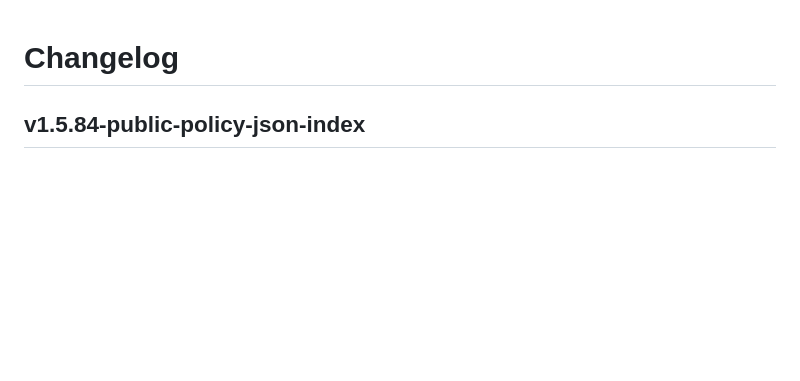
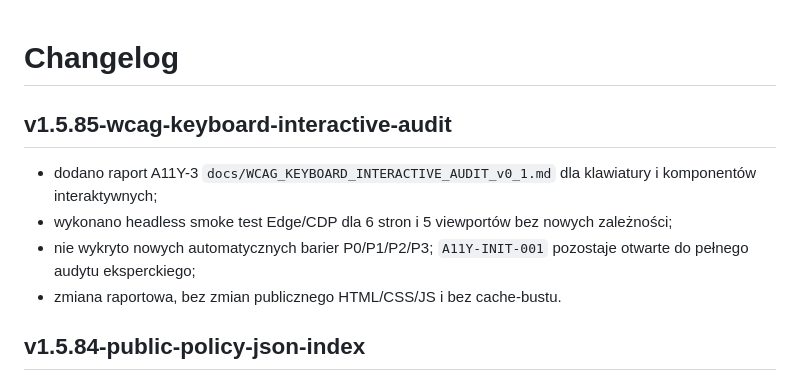
Before and after one commit to RC-Silesia/WEBSITE, a Markdown page: CHANGELOG.md, the part around the change. GitHub-like rendering; blank space fills up the shorter version.

Commit message:
Add WCAG keyboard interactive audit

```diff
--- a/CHANGELOG.md
+++ b/CHANGELOG.md
@@ -1,4 +1,10 @@
 # Changelog
+
+## v1.5.85-wcag-keyboard-interactive-audit
+- dodano raport A11Y-3 `docs/WCAG_KEYBOARD_INTERACTIVE_AUDIT_v0_1.md` dla klawiatury i komponentów interaktywnych;
+- wykonano headless smoke test Edge/CDP dla 6 stron i 5 viewportów bez nowych zależności;
+- nie wykryto nowych automatycznych barier P0/P1/P2/P3; `A11Y-INIT-001` pozostaje otwarte do pełnego audytu eksperckiego;
+- zmiana raportowa, bez zmian publicznego HTML/CSS/JS i bez cache-bustu.
 
 ## v1.5.84-public-policy-json-index
 - dodano `governance/public/public_policy_index.json` jako maszynowy indeks publicznego depozytu Polityki i standardy;
```
Also changed, not shown: docs/WCAG_KEYBOARD_INTERACTIVE_AUDIT_v0_1.md (added, +137 -0 lines).
